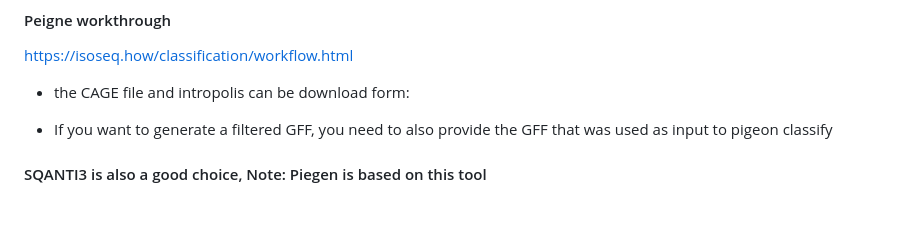
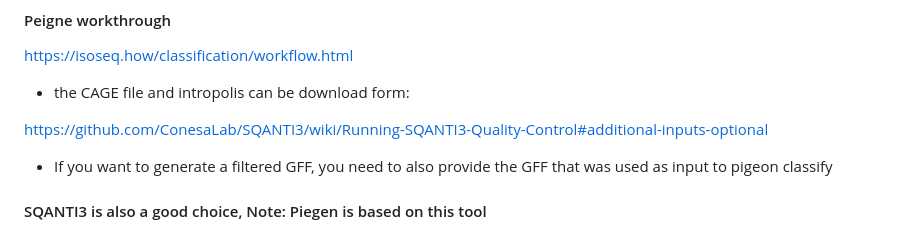
Before and after one commit to ChiaHan-1215/Normal_Urothelial_Project, a Markdown page: Parse_single_cell_sequencing/folder_for_Parse_PacBio_long_read/README.md, the part around the change. Drawn GitHub-style; blank space fills up the shorter version.

```diff
--- a/Parse_single_cell_sequencing/folder_for_Parse_PacBio_long_read/README.md
+++ b/Parse_single_cell_sequencing/folder_for_Parse_PacBio_long_read/README.md
@@ -113,7 +113,7 @@ https://isoseq.how/classification/workflow.html
 
 - the CAGE file and intropolis can be download form:
 
-
+https://github.com/ConesaLab/SQANTI3/wiki/Running-SQANTI3-Quality-Control#additional-inputs-optional
 
 
 
```
